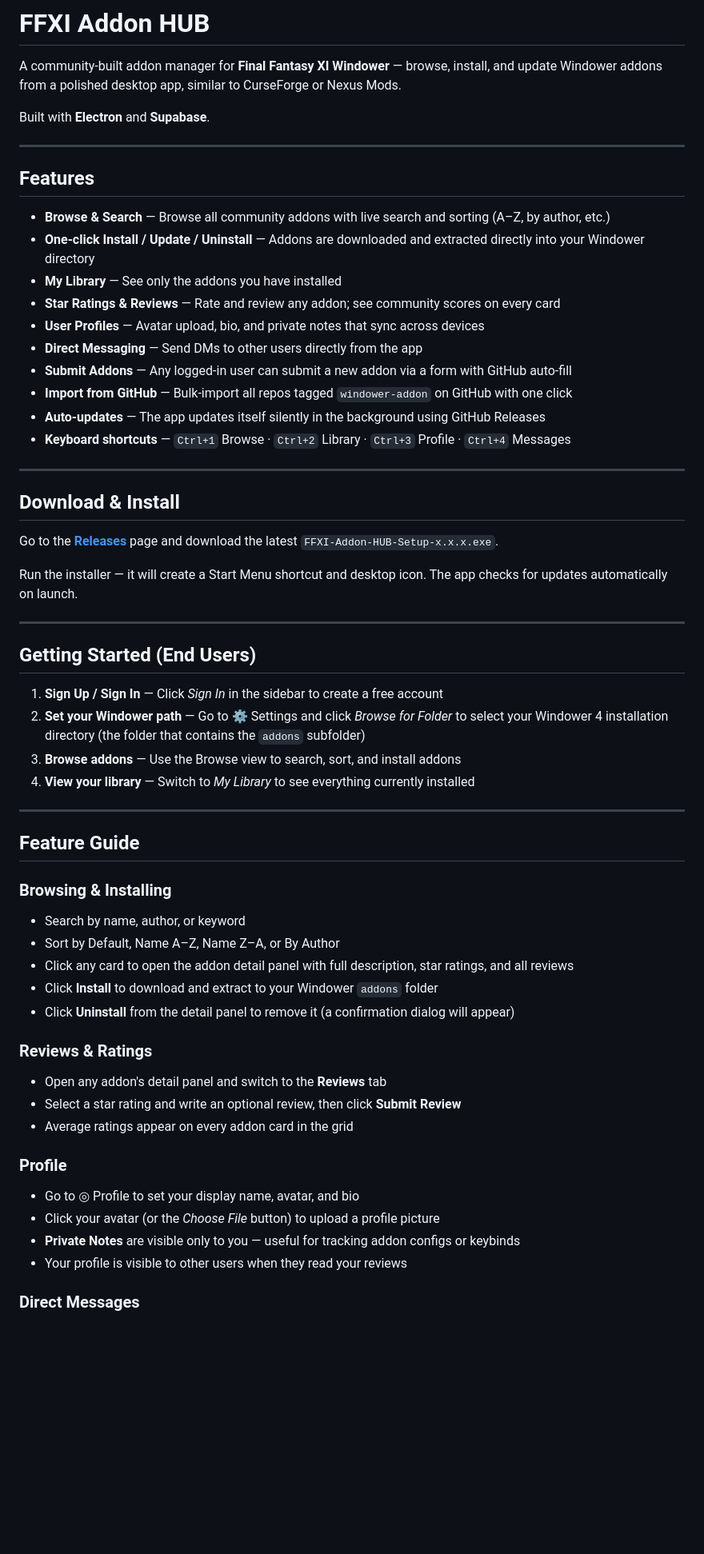
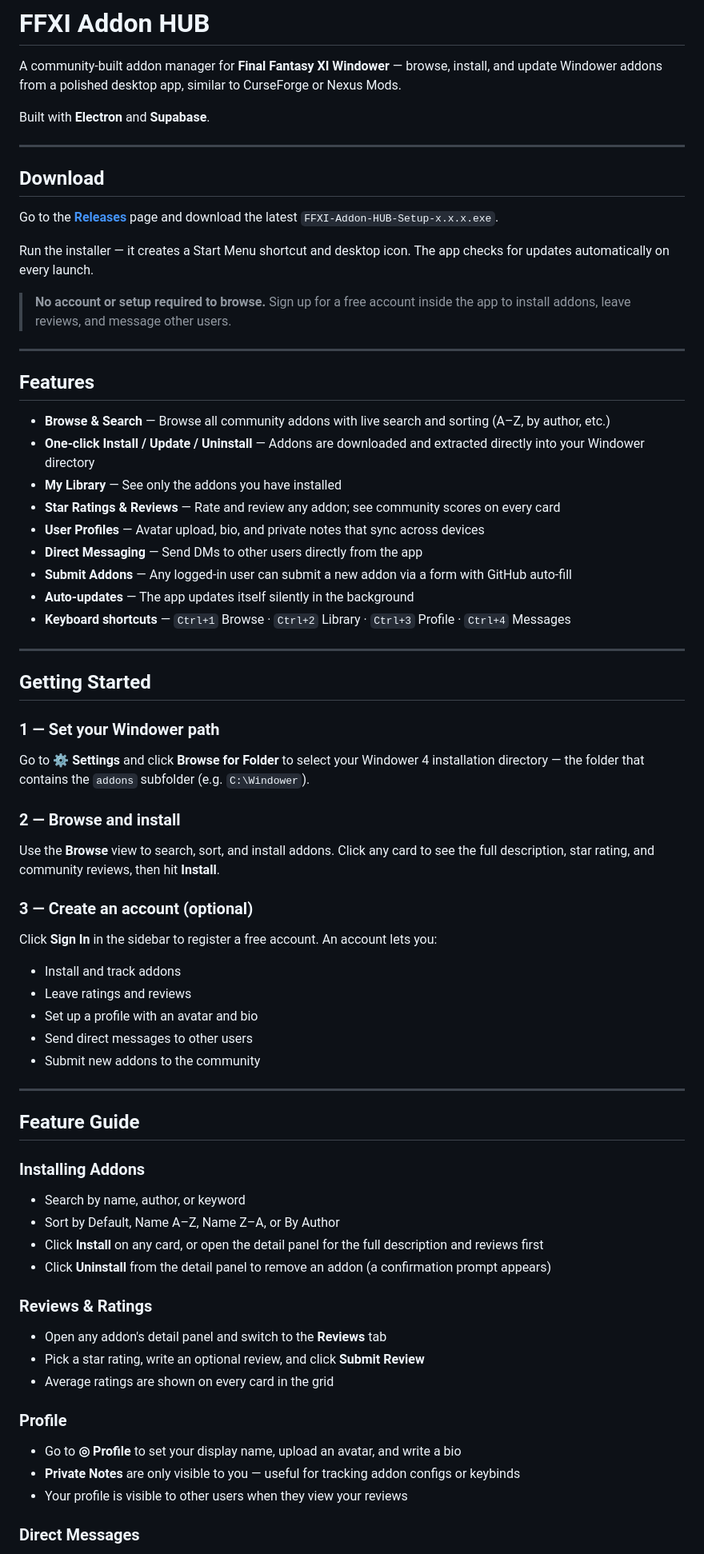
Before and after one commit to garyfromwork/FFXI-Addon-HUB, a Markdown page: README.md, the part around one of its changes. Shown at 80% size. GitHub-like rendering; blank space fills up the shorter version.

```diff
--- a/README.md
+++ b/README.md
@@ -3,6 +3,16 @@
 A community-built addon manager for **Final Fantasy XI Windower** — browse, install, and update Windower addons from a polished desktop app, similar to CurseForge or Nexus Mods.
 
 Built with **Electron** and **Supabase**.
+
+---
+
+## Download
+
+Go to the [**Releases**](../../releases/latest) page and download the latest `FFXI-Addon-HUB-Setup-x.x.x.exe`.
+
+Run the installer — it creates a Start Menu shortcut and desktop icon. The app checks for updates automatically on every launch.
+
+> **No account or setup required to browse.** Sign up for a free account inside the app to install addons, leave reviews, and message other users.
 
 ---
 
@@ -15,51 +25,52 @@ Built with **Electron** and **Supabase**.
 - **User Profiles** — Avatar upload, bio, and private notes that sync across devices
 - **Direct Messaging** — Send DMs to other users directly from the app
 - **Submit Addons** — Any logged-in user can submit a new addon via a form with GitHub auto-fill
-- **Import from GitHub** — Bulk-import all repos tagged `windower-addon` on GitHub with one click
-- **Auto-updates** — The app updates itself silently in the background using GitHub Releases
+- **Auto-updates** — The app updates itself silently in the background
 - **Keyboard shortcuts** — `Ctrl+1` Browse · `Ctrl+2` Library · `Ctrl+3` Profile · `Ctrl+4` Messages
 
 ---
 
-## Download & Install
+## Getting Started
 
-Go to the [**Releases**](../../releases/latest) page and download the latest `FFXI-Addon-HUB-Setup-x.x.x.exe`.
+### 1 — Set your Windower path
 
-Run the installer — it will create a Start Menu shortcut and desktop icon. The app checks for updates automatically on launch.
+Go to **⚙ Settings** and click **Browse for Folder** to select your Windower 4 installation directory — the folder that contains the `addons` subfolder (e.g. `C:\Windower`).
 
----
+### 2 — Browse and install
 
-## Getting Started (End Users)
+Use the **Browse** view to search, sort, and install addons. Click any card to see the full description, star rating, and community reviews, then hit **Install**.
 
-1. **Sign Up / Sign In** — Click *Sign In* in the sidebar to create a free account
-2. **Set your Windower path** — Go to ⚙ Settings and click *Browse for Folder* to select your Windower 4 installation directory (the folder that contains the `addons` subfolder)
-3. **Browse addons** — Use the Browse view to search, sort, and install addons
-4. **View your library** — Switch to *My Library* to see everything currently installed
+### 3 — Create an account (optional)
+
+Click **Sign In** in the sidebar to register a free account. An account lets you:
+- Install and track addons
+- Leave ratings and reviews
+- Set up a profile with an avatar and bio
+- Send direct messages to other users
+- Submit new addons to the community
 
 ---
 
 ## Feature Guide
 
-### Browsing & Installing
+### Installing Addons
 
 - Search by name, author, or keyword
 - Sort by Default, Name A–Z, Name Z–A, or By Author
-- Click any card to open the addon detail panel with full description, star ratings, and all reviews
-- Click **Install** to download and extract to your Windower `addons` folder
-- Click **Uninstall** from the detail panel to remove it (a confirmation dialog will appear)
+- Click **Install** on any card, or open the detail panel for the full description and reviews first
+- Click **Uninstall** from the detail panel to remove an addon (a confirmation prompt appears)
 
 ### Reviews & Ratings
 
 - Open any addon's detail panel and switch to the **Reviews** tab
-- Select a star rating and write an optional review, then click **Submit Review**
-- Average ratings appear on every addon card in the grid
+- Pick a star rating, write an optional review, and click **Submit Review**
+- Average ratings are shown on every card in the grid
 
 ### Profile
 
-- Go to ◎ Profile to set your display name, avatar, and bio
-- Click your avatar (or the *Choose File* button) to upload a profile picture
-- **Private Notes** are visible only to you — useful for tracking addon configs or keybinds
-- Your profile is visible to other users when they read your reviews
+- Go to **◎ Profile** to set your display name, upload an avatar, and write a bio
+- **Private Notes** are only visible to you — useful for tracking addon configs or keybinds
+- Your profile is visible to other users when they view your reviews
 
 ### Direct Messages
 
```
Also changed, not shown: other parts of README.md (+35 -46 lines).
